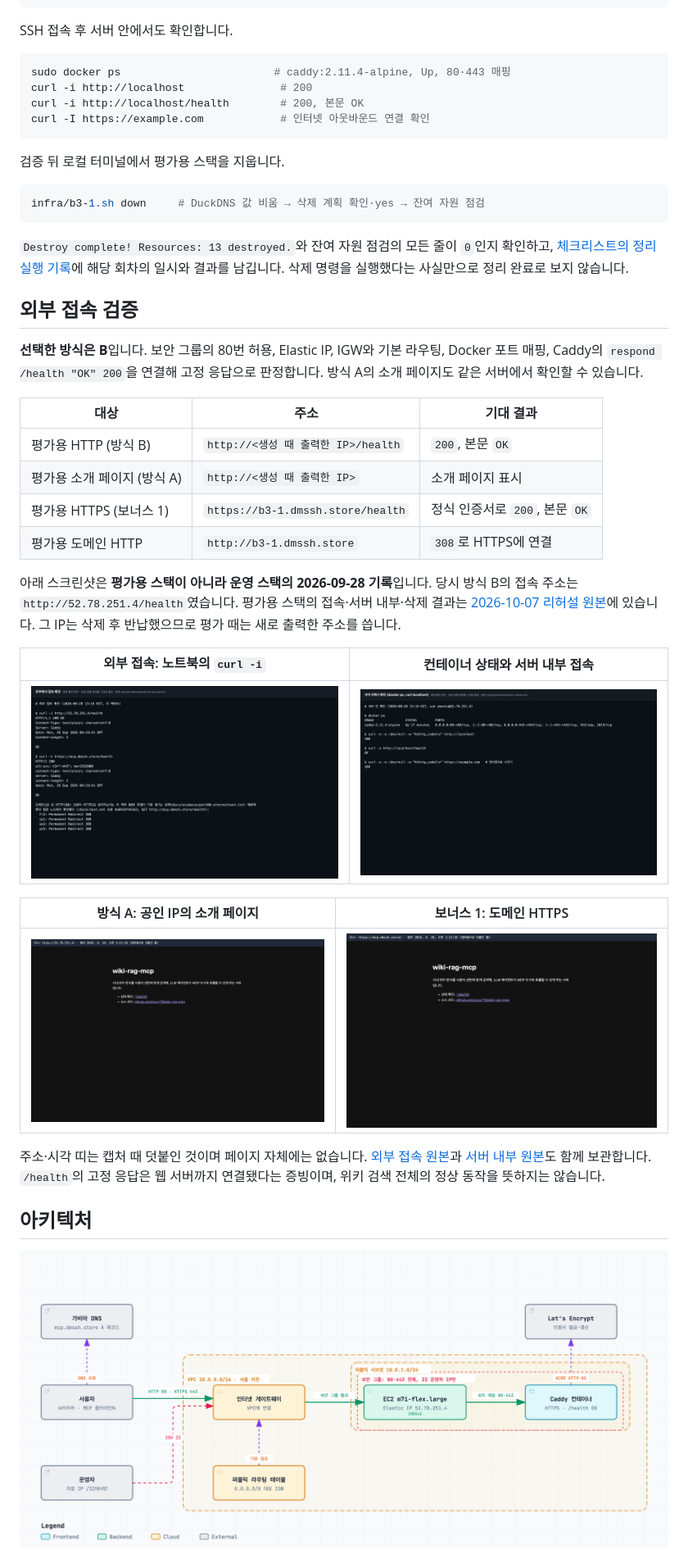
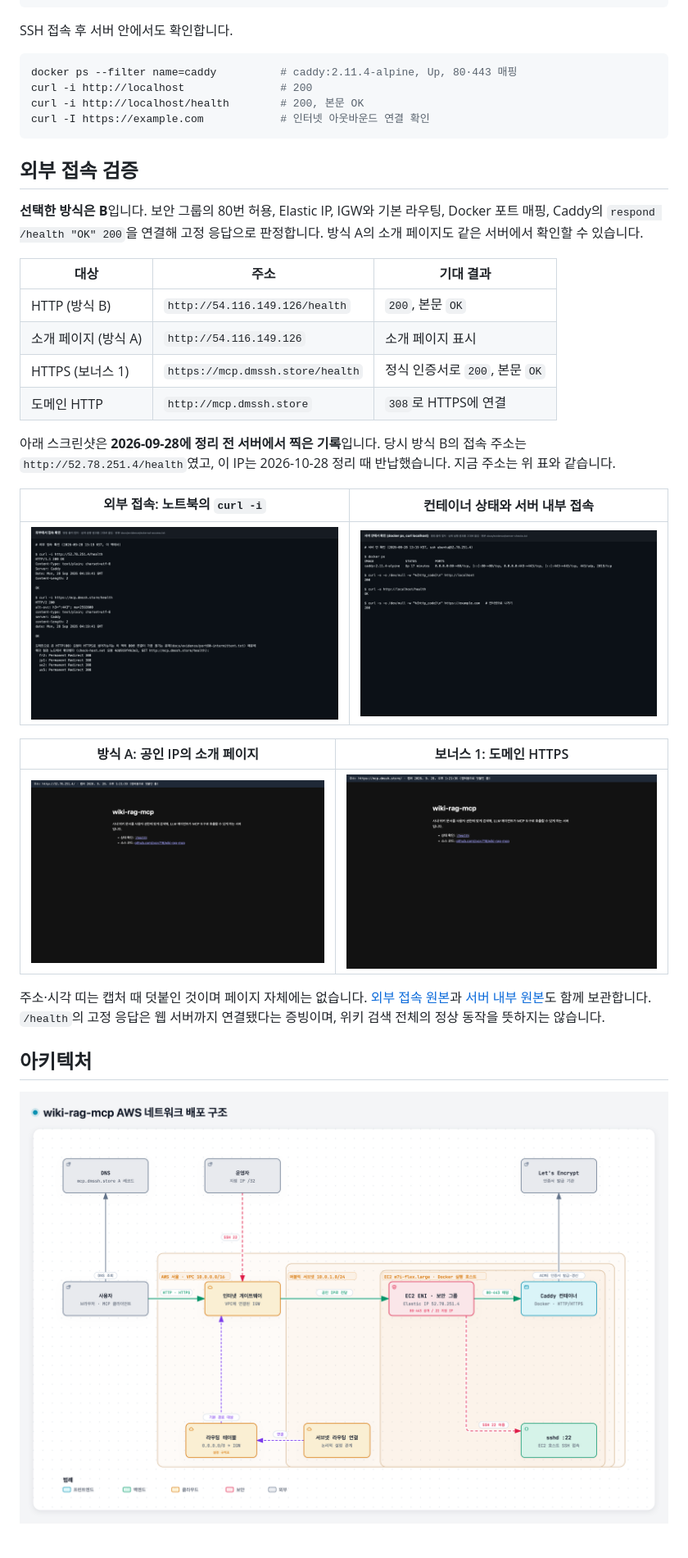
Before and after one commit to zxcv718/wiki-rag-mcp, a Markdown page: README.md, the part around the change printed below. Shown: that part at 82% size. Rendered like a GitHub page; pictures changed too: docs/architecture.png.

````diff
--- a/README.md
+++ b/README.md
@@ -66,19 +37,11 @@ ssh -i ~/.ssh/wiki-rag-m5.pem ubuntu@<퍼블릭 IP>
 SSH 접속 후 서버 안에서도 확인합니다.
 
 ```bash
-sudo docker ps                        # caddy:2.11.4-alpine, Up, 80·443 매핑
+docker ps --filter name=caddy          # caddy:2.11.4-alpine, Up, 80·443 매핑
 curl -i http://localhost               # 200
 curl -i http://localhost/health        # 200, 본문 OK
 curl -I https://example.com            # 인터넷 아웃바운드 연결 확인
 ```
-
-검증 뒤 로컬 터미널에서 평가용 스택을 지웁니다.
-
-```bash
-infra/b3-1.sh down     # DuckDNS 값 비움 → 삭제 계획 확인·yes → 잔여 자원 점검
-```
-
-`Destroy complete! Resources: 13 destroyed.`와 잔여 자원 점검의 모든 줄이 `0`인지 확인하고, [체크리스트의 정리 실행 기록](docs/cleanup-checklist.md#정리-실행-기록)에 해당 회차의 일시와 결과를 남깁니다. 삭제 명령을 실행했다는 사실만으로 정리 완료로 보지 않습니다.
 
 ## 외부 접속 검증
 
@@ -86,12 +49,12 @@ infra/b3-1.sh down     # DuckDNS 값 비움 → 삭제 계획 확인·yes →
 
 | 대상 | 주소 | 기대 결과 |
 |---|---|---|
-| 평가용 HTTP (방식 B) | `http://<생성 때 출력한 IP>/health` | `200`, 본문 `OK` |
-| 평가용 소개 페이지 (방식 A) | `http://<생성 때 출력한 IP>` | 소개 페이지 표시 |
-| 평가용 HTTPS (보너스 1) | `https://b3-1.dmssh.store/health` | 정식 인증서로 `200`, 본문 `OK` |
-| 평가용 도메인 HTTP | `http://b3-1.dmssh.store` | `308`로 HTTPS에 연결 |
+| HTTP (방식 B) | `http://54.116.149.126/health` | `200`, 본문 `OK` |
+| 소개 페이지 (방식 A) | `http://54.116.149.126` | 소개 페이지 표시 |
+| HTTPS (보너스 1) | `https://mcp.dmssh.store/health` | 정식 인증서로 `200`, 본문 `OK` |
+| 도메인 HTTP | `http://mcp.dmssh.store` | `308`로 HTTPS에 연결 |
 
-아래 스크린샷은 **평가용 스택이 아니라 운영 스택의 2026-09-28 기록**입니다. 당시 방식 B의 접속 주소는 `http://52.78.251.4/health`였습니다. 평가용 스택의 접속·서버 내부·삭제 결과는 [2026-10-07 리허설 원본](docs/evidence/b3-1-rehearsal.txt)에 있습니다. 그 IP는 삭제 후 반납했으므로 평가 때는 새로 출력한 주소를 씁니다.
+아래 스크린샷은 **2026-09-28에 정리 전 서버에서 찍은 기록**입니다. 당시 방식 B의 접속 주소는 `http://52.78.251.4/health`였고, 이 IP는 2026-10-28 정리 때 반납했습니다. 지금 주소는 위 표와 같습니다.
 
 | 외부 접속: 노트북의 `curl -i` | 컨테이너 상태와 서버 내부 접속 |
 |---|---|
````
Also changed, not shown: other parts of README.md (+32 -63 lines), 2 other files.
